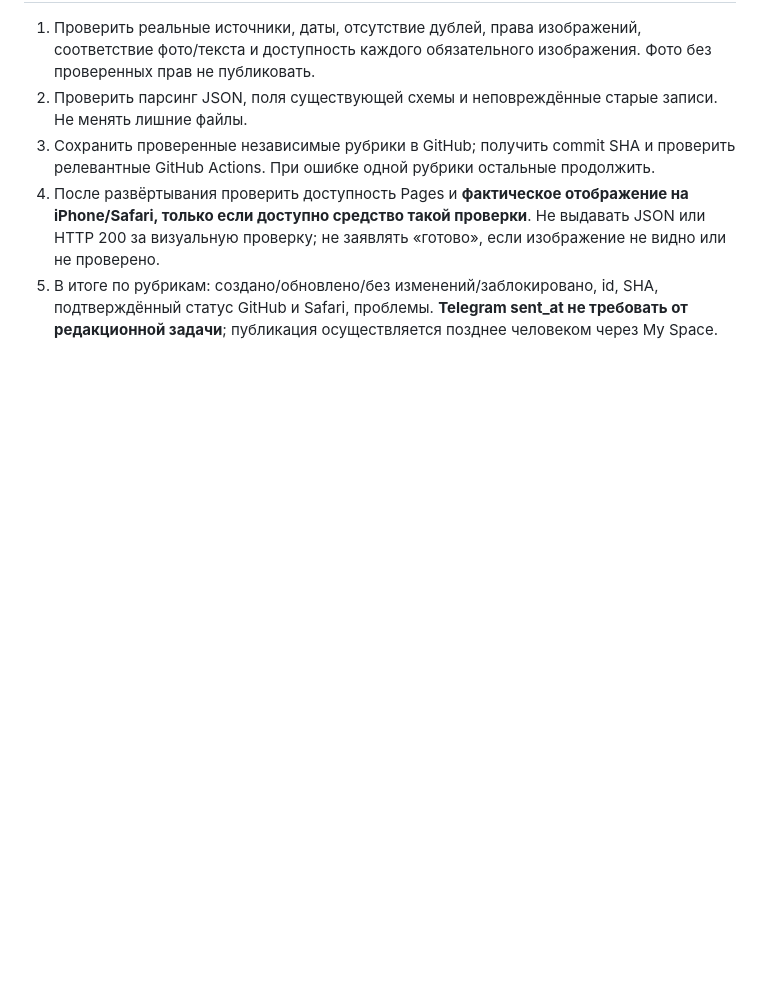
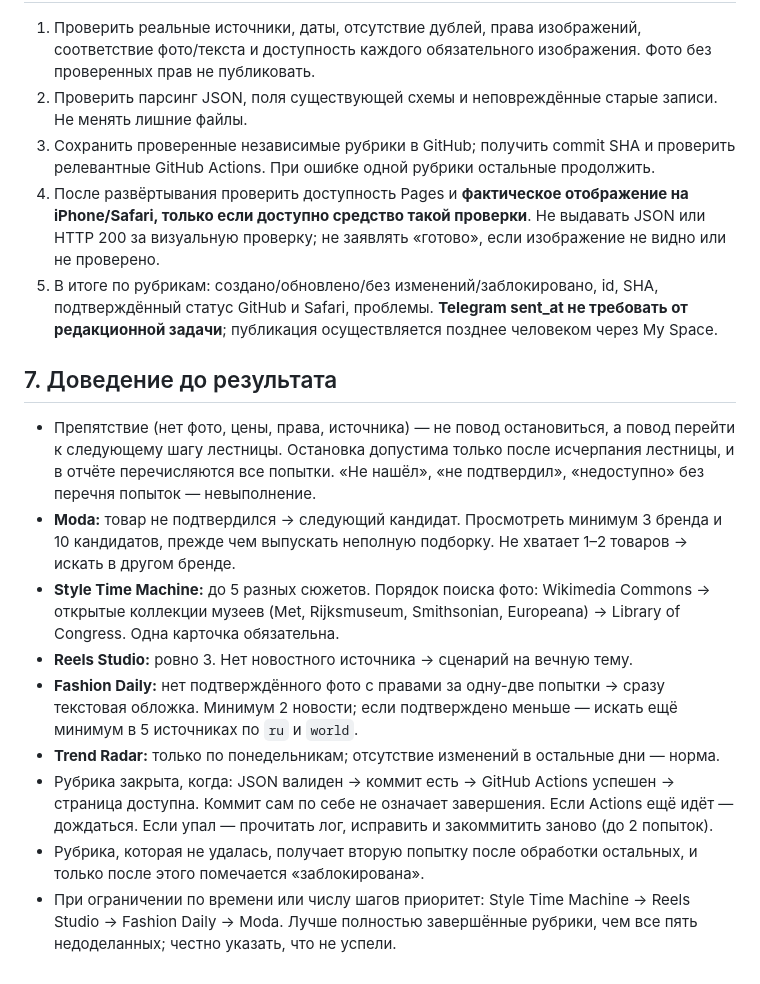
Before and after one commit to Grach31/irina-mods, a Markdown page: AGENT.md, the part around one of its changes. GitHub-like rendering; blank space fills up the shorter version.

```diff
--- a/AGENT.md
+++ b/AGENT.md
@@ -43,3 +43,15 @@
 3. Сохранить проверенные независимые рубрики в GitHub; получить commit SHA и проверить релевантные GitHub Actions. При ошибке одной рубрики остальные продолжить.
 4. После развёртывания проверить доступность Pages и **фактическое отображение на iPhone/Safari, только если доступно средство такой проверки**. Не выдавать JSON или HTTP 200 за визуальную проверку; не заявлять «готово», если изображение не видно или не проверено.
 5. В итоге по рубрикам: создано/обновлено/без изменений/заблокировано, id, SHA, подтверждённый статус GitHub и Safari, проблемы. **Telegram sent_at не требовать от редакционной задачи**; публикация осуществляется позднее человеком через My Space.
+
+## 7. Доведение до результата
+
+- Препятствие (нет фото, цены, права, источника) — не повод остановиться, а повод перейти к следующему шагу лестницы. Остановка допустима только после исчерпания лестницы, и в отчёте перечисляются все попытки. «Не нашёл», «не подтвердил», «недоступно» без перечня попыток — невыполнение.
+- **Moda:** товар не подтвердился → следующий кандидат. Просмотреть минимум 3 бренда и 10 кандидатов, прежде чем выпускать неполную подборку. Не хватает 1–2 товаров → искать в другом бренде.
+- **Style Time Machine:** до 5 разных сюжетов. Порядок поиска фото: Wikimedia Commons → открытые коллекции музеев (Met, Rijksmuseum, Smithsonian, Europeana) → Library of Congress. Одна карточка обязательна.
+- **Reels Studio:** ровно 3. Нет новостного источника → сценарий на вечную тему.
+- **Fashion Daily:** нет подтверждённого фото с правами за одну-две попытки → сразу текстовая обложка. Минимум 2 новости; если подтверждено меньше — искать ещё минимум в 5 источниках по `ru` и `world`.
+- **Trend Radar:** только по понедельникам; отсутствие изменений в остальные дни — норма.
+- Рубрика закрыта, когда: JSON валиден → коммит есть → GitHub Actions успешен → страница доступна. Коммит сам по себе не означает завершения. Если Actions ещё идёт — дождаться. Если упал — прочитать лог, исправить и закоммитить заново (до 2 попыток).
+- Рубрика, которая не удалась, получает вторую попытку после обработки остальных, и только после этого помечается «заблокирована».
+- При ограничении по времени или числу шагов приоритет: Style Time Machine → Reels Studio → Fashion Daily → Moda. Лучше полностью завершённые рубрики, чем все пять недоделанных; честно указать, что не успели.
```
Also changed, not shown: other parts of AGENT.md (+6 -6 lines).
